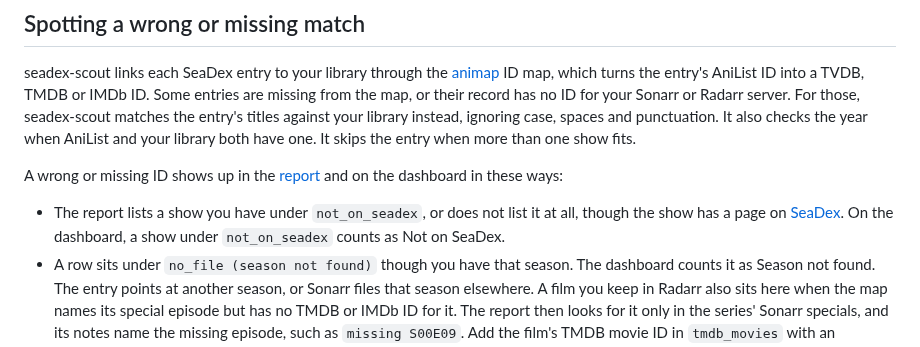
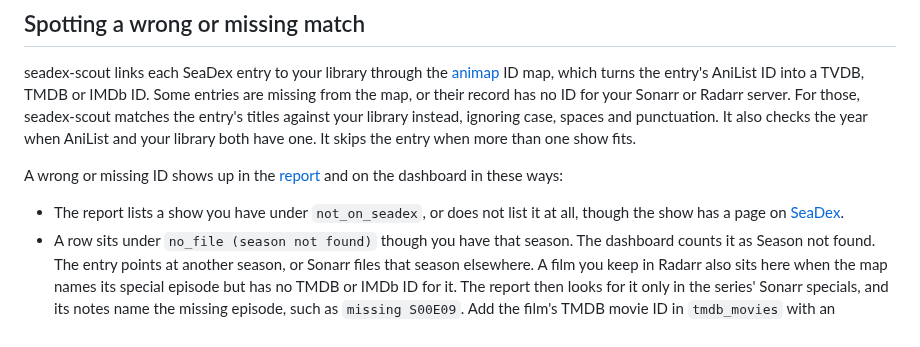
Before and after one commit to cplieger/seadex-scout, a Markdown page: docs/fixing-a-mapping.md, the part around the change. Drawn GitHub-style.

```diff
--- a/docs/fixing-a-mapping.md
+++ b/docs/fixing-a-mapping.md
@@ -8,7 +8,7 @@ seadex-scout links each SeaDex entry to your library through the [animap](https:
 
 A wrong or missing ID shows up in the [report](how-it-works.md#the-report) and on the dashboard in these ways:
 
-- The report lists a show you have under `not_on_seadex`, or does not list it at all, though the show has a page on [SeaDex](https://releases.moe). On the dashboard, a show under `not_on_seadex` counts as Not on SeaDex.
+- The report lists a show you have under `not_on_seadex`, or does not list it at all, though the show has a page on [SeaDex](https://releases.moe).
 - A row sits under `no_file (season not found)` though you have that season. The dashboard counts it as Season not found. The entry points at another season, or Sonarr files that season elsewhere. A film you keep in Radarr also sits here when the map names its special episode but has no TMDB or IMDb ID for it. The report then looks for it only in the series' Sonarr specials, and its notes name the missing episode, such as `missing S00E09`. Add the film's TMDB movie ID in `tmdb_movies` with an overrides.json record, as [A film or special filed under a series](#a-film-or-special-filed-under-a-series) shows.
 - A row's `seadex` link opens a different show than the row's title. The entry points at the wrong TVDB, TMDB or IMDb ID.
 - A film or special sits under `unattributed (episode not known)`. The dashboard counts it as Episode not known. The map files it under its series' Sonarr specials but does not say which special episode it is, so it is not compared. A map record that names its episodes fixes it, as [Getting it fixed for everyone](#getting-it-fixed-for-everyone) explains. A film you keep in Radarr also sits here when the map neither names its episode nor has a TMDB or IMDb ID for it. Adding its TMDB movie ID in `tmdb_movies` fixes that too.
```
Also changed, not shown: README.md (+2 -2 lines), docs/monitoring.md (+6 -8 lines), docs/images/dashboard.png, 5 other files.
